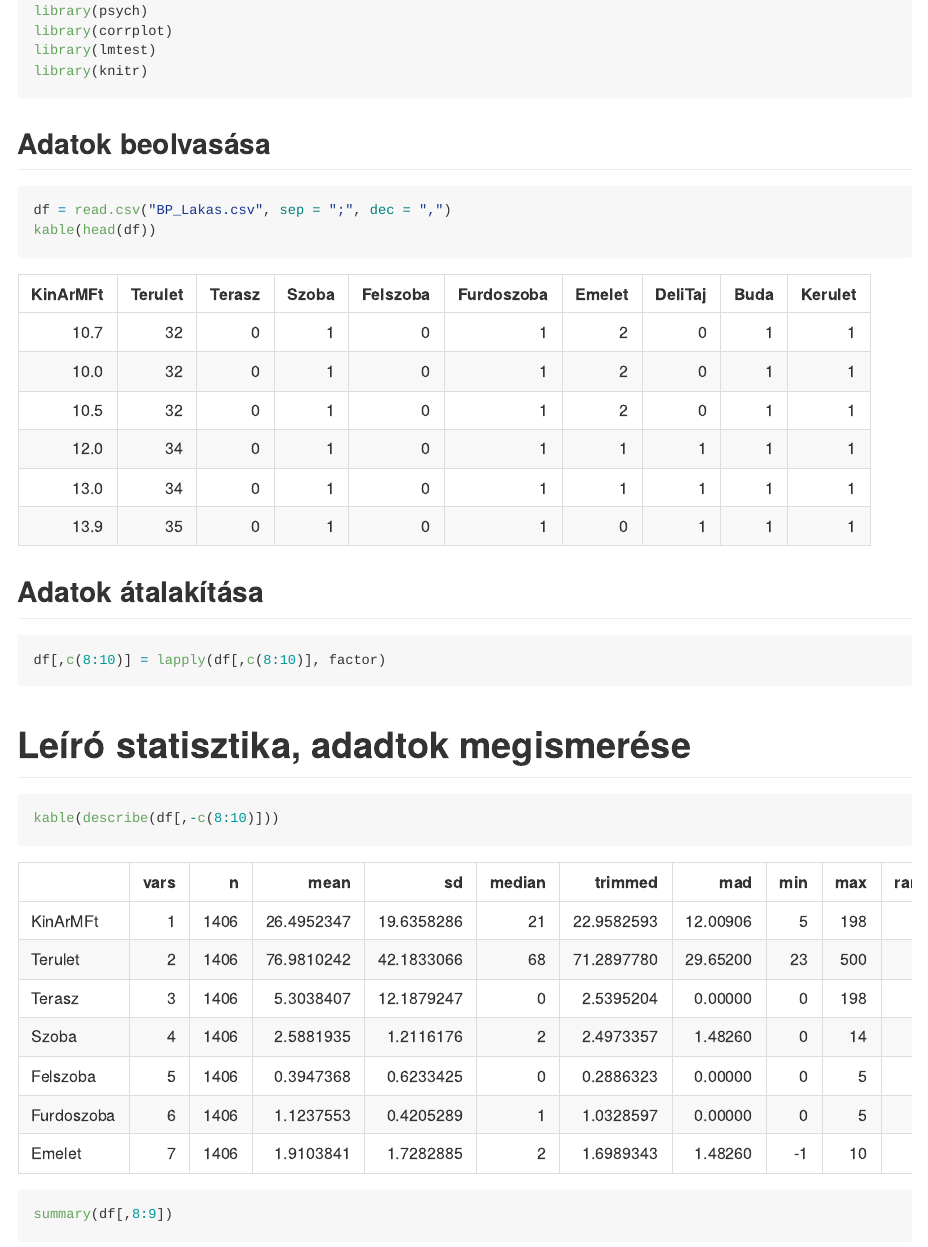
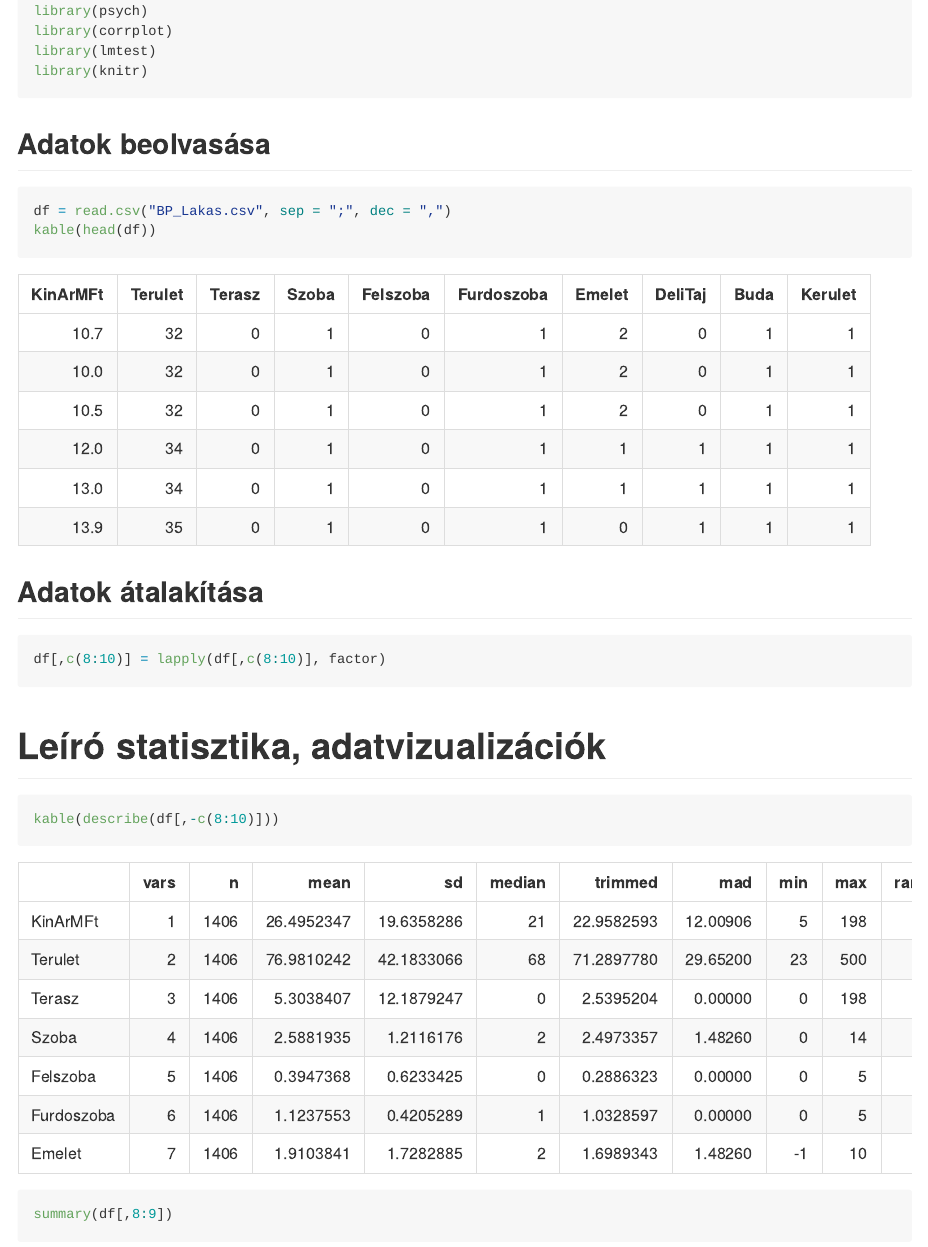
Before and after one commit to DLeves/Portfolio, an R Markdown document (OLS regression/ols_hun.rmd): the page in a window 1100 px wide, from 340 px down before the commit and from 540 px down after it, so that both start at the same text. Rendered offline with R 4.5, knitr and Pandoc, with nearby package versions; both versions are drawn in the output format of the newer one; long lines of code are wrapped.

Commit message:
github_document

````diff
--- a/OLS regression/ols_hun.rmd
+++ b/OLS regression/ols_hun.rmd
@@ -3,9 +3,8 @@ title: "Budapesti lakásárak elemzése"
 author: "Dittrich Levente"
 date: "`r Sys.Date()`"
 output:
-  html_document:
+  github_document:
     toc: true
-    toc_float: true
 ---
 
 ```{r setup, include=FALSE}
@@ -37,7 +36,7 @@ kable(head(df))
 df[,c(8:10)] = lapply(df[,c(8:10)], factor)
 ```
 
-# Leíró statisztika, adadtok megismerése
+# Leíró statisztika, adatvizualizációk
 
 ```{r}
 kable(describe(df[,-c(8:10)]))
````
Also changed, not shown: OLS regression/ols_hun.html (deleted), OLS regression/ols_hun.md (added), OLS regression/ols_hun_files/figure-gfm/unnamed-chunk-6-1.png (added), OLS regression/ols_hun_files/figure-gfm/unnamed-chunk-7-1.png (added).
